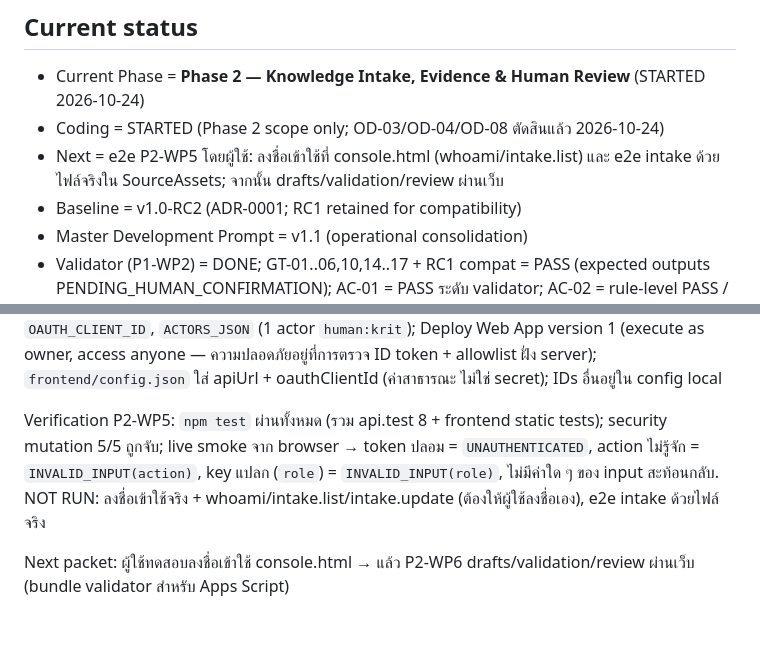
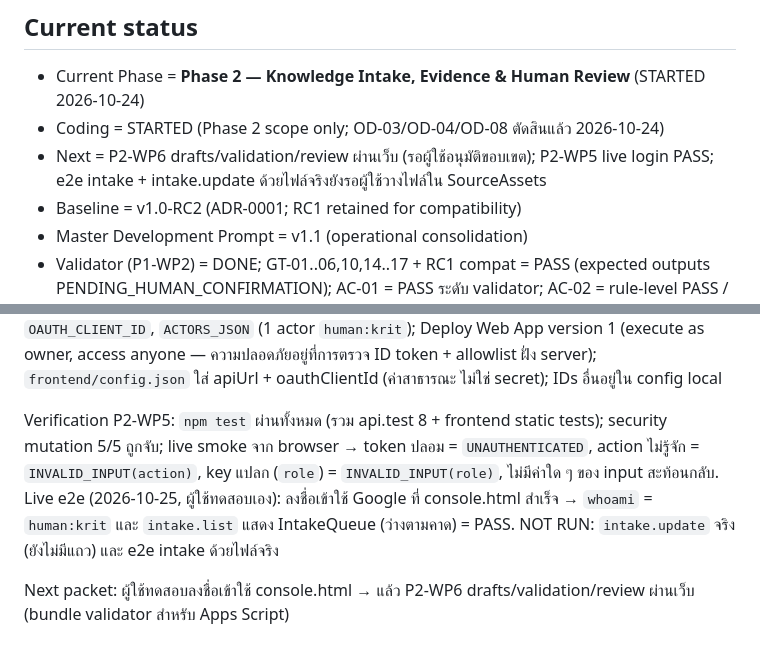
Before and after one commit to Krit-PJ/K-Knowledge-Banks, a Markdown page: docs/development/PROJECT-STATE.md, 2 parts joined by grey strips. Drawn GitHub-style.

Commit message:
docs: record P2-WP5 live sign-in verification (whoami + intake.list PASS)
Co-Authored-By: Claude Opus 5.5 <noreply@anthropic.com>
Claude-Session: https://claude.ai/code/session_01R9ydo4H7VyncZXxdXyj34z

```diff
--- a/docs/development/PROJECT-STATE.md
+++ b/docs/development/PROJECT-STATE.md
@@ -6,7 +6,7 @@ Documentation pack: **v1.0-RC2**
 ## Current status
 - Current Phase = **Phase 2 — Knowledge Intake, Evidence & Human Review** (STARTED 2026-10-24)
 - Coding = STARTED (Phase 2 scope only; OD-03/OD-04/OD-08 ตัดสินแล้ว 2026-10-24)
-- Next = e2e P2-WP5 โดยผู้ใช้: ลงชื่อเข้าใช้ที่ console.html (whoami/intake.list) และ e2e intake ด้วยไฟล์จริงใน SourceAssets; จากนั้น drafts/validation/review ผ่านเว็บ
+- Next = P2-WP6 drafts/validation/review ผ่านเว็บ (รอผู้ใช้อนุมัติขอบเขต); P2-WP5 live login PASS; e2e intake + intake.update ด้วยไฟล์จริงยังรอผู้ใช้วางไฟล์ใน SourceAssets
 - Baseline = v1.0-RC2 (ADR-0001; RC1 retained for compatibility)
 - Master Development Prompt = v1.1 (operational consolidation)
 - Validator (P1-WP2) = DONE; GT-01..06,10,14..17 + RC1 compat = PASS (expected outputs PENDING_HUMAN_CONFIRMATION); AC-01 = PASS ระดับ validator; AC-02 = rule-level PASS / pipeline NOT RUN; GT-07,08,09,11,12,13 = NOT RUN
@@ -104,6 +104,6 @@ P2-WP5 (2026-10-24/25): secure write boundary — `backend/apps-script/Api.js` (
 
 Deployment P2-WP5 (2026-10-25): GCP project `kekb-auth` (OAuth consent External/Testing, test user 1 คน), OAuth Web client จำกัด origin `https://krit-pj.github.io` (ไม่เก็บ client secret); อัปเดต Apps Script ผ่าน browser pane และยืนยัน sha256 หลังรีโหลดตรง repo ทั้ง 4 ไฟล์ (Code 4e6a36ae…, Lib 7a0b24fc…, Api 9ec458e8…, manifest 1ff735e3…); Script Properties เพิ่ม `OAUTH_CLIENT_ID`, `ACTORS_JSON` (1 actor `human:krit`); Deploy Web App version 1 (execute as owner, access anyone — ความปลอดภัยอยู่ที่การตรวจ ID token + allowlist ฝั่ง server); `frontend/config.json` ใส่ apiUrl + oauthClientId (ค่าสาธารณะ ไม่ใช่ secret); IDs อื่นอยู่ใน config local
 
-Verification P2-WP5: `npm test` ผ่านทั้งหมด (รวม api.test 8 + frontend static tests); security mutation 5/5 ถูกจับ; live smoke จาก browser → token ปลอม = `UNAUTHENTICATED`, action ไม่รู้จัก = `INVALID_INPUT(action)`, key แปลก (`role`) = `INVALID_INPUT(role)`, ไม่มีค่าใด ๆ ของ input สะท้อนกลับ. NOT RUN: ลงชื่อเข้าใช้จริง + whoami/intake.list/intake.update (ต้องให้ผู้ใช้ลงชื่อเอง), e2e intake ด้วยไฟล์จริง
+Verification P2-WP5: `npm test` ผ่านทั้งหมด (รวม api.test 8 + frontend static tests); security mutation 5/5 ถูกจับ; live smoke จาก browser → token ปลอม = `UNAUTHENTICATED`, action ไม่รู้จัก = `INVALID_INPUT(action)`, key แปลก (`role`) = `INVALID_INPUT(role)`, ไม่มีค่าใด ๆ ของ input สะท้อนกลับ. Live e2e (2026-10-25, ผู้ใช้ทดสอบเอง): ลงชื่อเข้าใช้ Google ที่ console.html สำเร็จ → `whoami` = `human:krit` และ `intake.list` แสดง IntakeQueue (ว่างตามคาด) = PASS. NOT RUN: `intake.update` จริง (ยังไม่มีแถว) และ e2e intake ด้วยไฟล์จริง
 
 Next packet: ผู้ใช้ทดสอบลงชื่อเข้าใช้ console.html → แล้ว P2-WP6 drafts/validation/review ผ่านเว็บ (bundle validator สำหรับ Apps Script)
```
